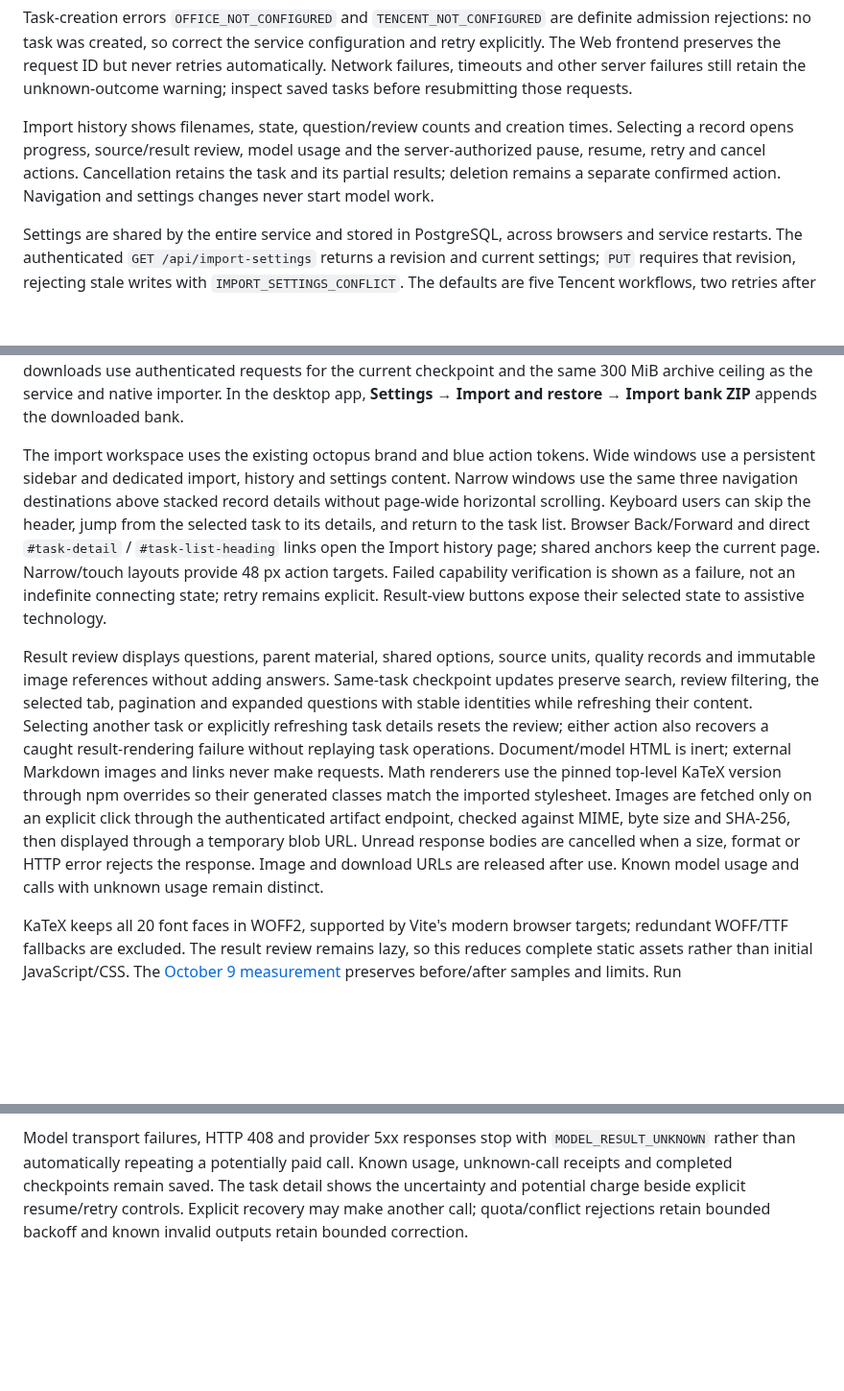
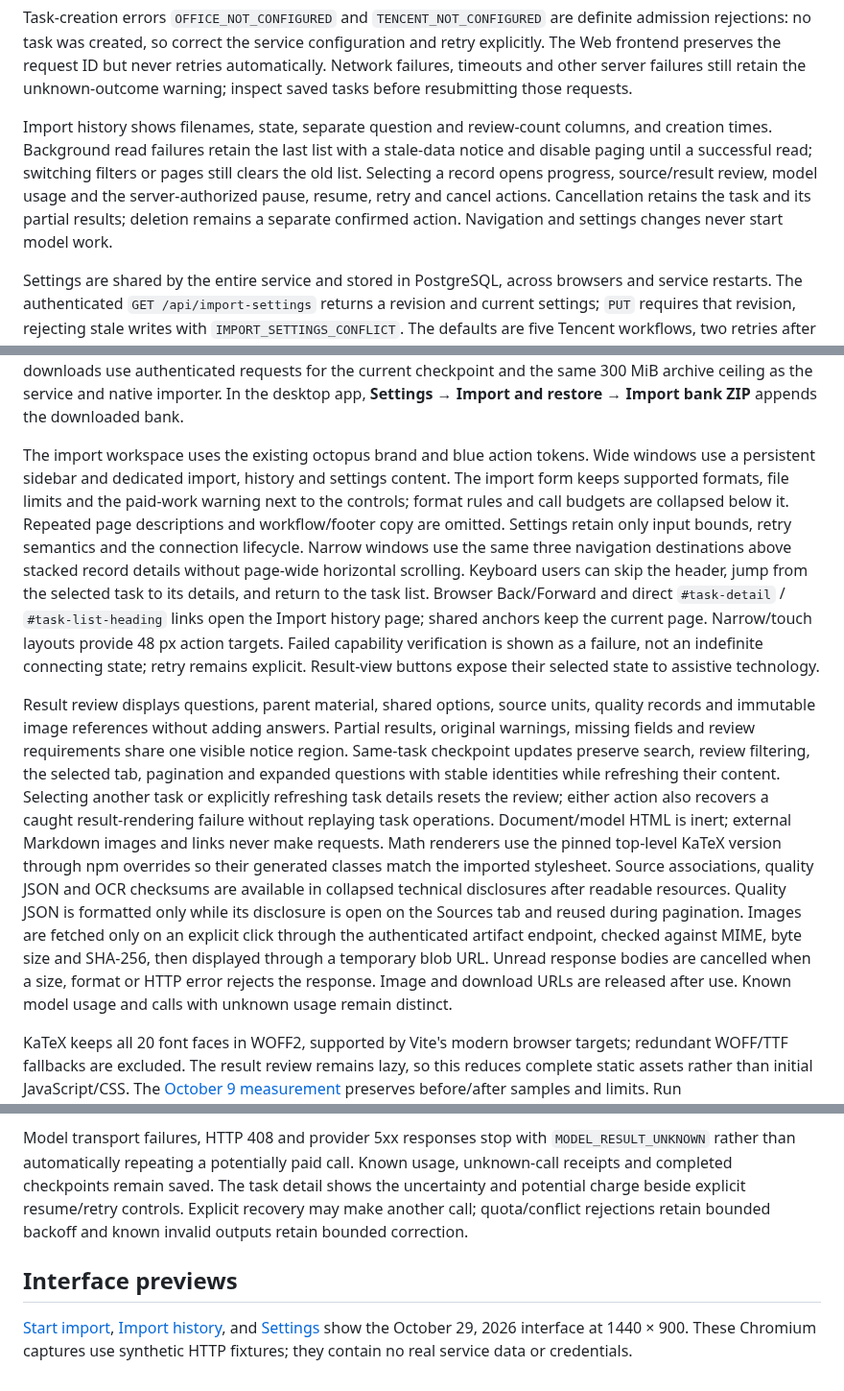
Before and after one commit to shenyankm/PractiQ, a Markdown page: web/README.md, 3 parts joined by grey strips. Shown at 96% size. Rendered like a GitHub page; blank space fills up the shorter version.

```diff
--- a/web/README.md
+++ b/web/README.md
@@ -16,15 +16,15 @@ The sidebar separates **Start import**, **Import history** and **Settings**. Sta
 
 Task-creation errors `OFFICE_NOT_CONFIGURED` and `TENCENT_NOT_CONFIGURED` are definite admission rejections: no task was created, so correct the service configuration and retry explicitly. The Web frontend preserves the request ID but never retries automatically. Network failures, timeouts and other server failures still retain the unknown-outcome warning; inspect saved tasks before resubmitting those requests.
 
-Import history shows filenames, state, question/review counts and creation times. Selecting a record opens progress, source/result review, model usage and the server-authorized pause, resume, retry and cancel actions. Cancellation retains the task and its partial results; deletion remains a separate confirmed action. Navigation and settings changes never start model work.
+Import history shows filenames, state, separate question and review-count columns, and creation times. Background read failures retain the last list with a stale-data notice and disable paging until a successful read; switching filters or pages still clears the old list. Selecting a record opens progress, source/result review, model usage and the server-authorized pause, resume, retry and cancel actions. Cancellation retains the task and its partial results; deletion remains a separate confirmed action. Navigation and settings changes never start model work.
 
 Settings are shared by the entire service and stored in PostgreSQL, across browsers and service restarts. The authenticated `GET /api/import-settings` returns a revision and current settings; `PUT` requires that revision, rejecting stale writes with `IMPORT_SETTINGS_CONFLICT`. The defaults are five Tencent workflows, two retries after a failed known-job read, and a one-second base backoff. Concurrency is restricted to 1–5, retries to 0–5, and base delay to 0.5–10 seconds. Lowering concurrency drains existing workflows before admitting more; in-flight requests are not interrupted. Each read captures its retry policy when it begins, doubles the delay with jitter and obeys the saved run deadline. Paid submission, authentication/permanent errors and unknown outcomes never gain automatic retries. Saving settings does not change model/provider credentials, document-worker/LLM allocation or existing conservative call reservations. Failed or uncertain saves retain the draft; explicitly reload to reconcile. Read-only service mode permits reading settings and rejects writes.
 
 Polling only reads task lists, heads, details and previews. Processing tasks refresh every 3 seconds; quiescent tasks refresh every 30 seconds. Hidden pages pause polling and focus/visibility restores a fresh read. After the initial detail and preview, unchanged completed tasks use the authenticated `/api/document-tasks/{threadId}/head` response. Lists use `nextCursor` for subsequent pages, bound to the same filter; the service retains offset compatibility. Resume, retry failed units, accept partial results, pause, interrupt, reparse and delete require their corresponding actions. Checkpoint actions and export stay disabled when the latest detail and preview disagree or cannot be read. Task deletion requires confirmation, including expired tasks whose detail and preview are unavailable. An expired row can be deleted directly from the list; a pending or failed deletion retains its confirmation, and failures require an explicit retry. Completed partial results can be exported without changing their status, warnings, review flags, missing values or source associations. ZIP downloads use authenticated requests for the current checkpoint and the same 300 MiB archive ceiling as the service and native importer. In the desktop app, **Settings → Import and restore → Import bank ZIP** appends the downloaded bank.
 
-The import workspace uses the existing octopus brand and blue action tokens. Wide windows use a persistent sidebar and dedicated import, history and settings content. Narrow windows use the same three navigation destinations above stacked record details without page-wide horizontal scrolling. Keyboard users can skip the header, jump from the selected task to its details, and return to the task list. Browser Back/Forward and direct `#task-detail` / `#task-list-heading` links open the Import history page; shared anchors keep the current page. Narrow/touch layouts provide 48 px action targets. Failed capability verification is shown as a failure, not an indefinite connecting state; retry remains explicit. Result-view buttons expose their selected state to assistive technology.
+The import workspace uses the existing octopus brand and blue action tokens. Wide windows use a persistent sidebar and dedicated import, history and settings content. The import form keeps supported formats, file limits and the paid-work warning next to the controls; format rules and call budgets are collapsed below it. Repeated page descriptions and workflow/footer copy are omitted. Settings retain only input bounds, retry semantics and the connection lifecycle. Narrow windows use the same three navigation destinations above stacked record details without page-wide horizontal scrolling. Keyboard users can skip the header, jump from the selected task to its details, and return to the task list. Browser Back/Forward and direct `#task-detail` / `#task-list-heading` links open the Import history page; shared anchors keep the current page. Narrow/touch layouts provide 48 px action targets. Failed capability verification is shown as a failure, not an indefinite connecting state; retry remains explicit. Result-view buttons expose their selected state to assistive technology.
 
-Result review displays questions, parent material, shared options, source units, quality records and immutable image references without adding answers. Same-task checkpoint updates preserve search, review filtering, the selected tab, pagination and expanded questions with stable identities while refreshing their content. Selecting another task or explicitly refreshing task details resets the review; either action also recovers a caught result-rendering failure without replaying task operations. Document/model HTML is inert; external Markdown images and links never make requests. Math renderers use the pinned top-level KaTeX version through npm overrides so their generated classes match the imported stylesheet. Images are fetched only on an explicit click through the authenticated artifact endpoint, checked against MIME, byte size and SHA-256, then displayed through a temporary blob URL. Unread response bodies are cancelled when a size, format or HTTP error rejects the response. Image and download URLs are released after use. Known model usage and calls with unknown usage remain distinct.
+Result review displays questions, parent material, shared options, source units, quality records and immutable image references without adding answers. Partial results, original warnings, missing fields and review requirements share one visible notice region. Same-task checkpoint updates preserve search, review filtering, the selected tab, pagination and expanded questions with stable identities while refreshing their content. Selecting another task or explicitly refreshing task details resets the review; either action also recovers a caught result-rendering failure without replaying task operations. Document/model HTML is inert; external Markdown images and links never make requests. Math renderers use the pinned top-level KaTeX version through npm overrides so their generated classes match the imported stylesheet. Source associations, quality JSON and OCR checksums are available in collapsed technical disclosures after readable resources. Quality JSON is formatted only while its disclosure is open on the Sources tab and reused during pagination. Images are fetched only on an explicit click through the authenticated artifact endpoint, checked against MIME, byte size and SHA-256, then displayed through a temporary blob URL. Unread response bodies are cancelled when a size, format or HTTP error rejects the response. Image and download URLs are released after use. Known model usage and calls with unknown usage remain distinct.
 
 KaTeX keeps all 20 font faces in WOFF2, supported by Vite's modern browser targets; redundant WOFF/TTF fallbacks are excluded. The result review remains lazy, so this reduces complete static assets rather than initial JavaScript/CSS. The [October 9 measurement](../docs/history/performance/performance-web-fonts-20261009.md) preserves before/after samples and limits. Run `PRACTIQ_WEB_BUILT=1 npm --prefix web run test:browser -- --grep 'all KaTeX font faces'` from the repository root after building to verify every font face against production assets with synthetic HTTP responses.
 
@@ -39,3 +39,7 @@ Task state, checkpoints, call receipts and results belong to the service. Closin
 Before task creation, the Web client saves the original request ID, verified document reference and import options in origin-scoped `practiq-import-intents-v1` browser storage. It saves no token or file contents. After reload, the recovery panel offers an explicit retry with the exact original payload: an accepted request returns its original receipt; an unaccepted request may start parsing and incur charges. Reselecting that source reuses the pending request and its original options. Storage errors prevent a new task submission; malformed records are retained for investigation. At most 50 unresolved submissions are retained. Clear a recovery entry only after checking service history; clearing it does not cancel the service task and a later new submission may incur another charge. Browser storage deletion or a different origin loses these local recovery hints; service history remains authoritative.
 
 Model transport failures, HTTP 408 and provider 5xx responses stop with `MODEL_RESULT_UNKNOWN` rather than automatically repeating a potentially paid call. Known usage, unknown-call receipts and completed checkpoints remain saved. The task detail shows the uncertainty and potential charge beside explicit resume/retry controls. Explicit recovery may make another call; quota/conflict rejections retain bounded backoff and known invalid outputs retain bounded correction.
+
+## Interface previews
+
+[Start import](docs/screenshots/import-management.png), [Import history](docs/screenshots/import-records.png), and [Settings](docs/screenshots/import-settings.png) show the October 29, 2026 interface at 1440 × 900. These Chromium captures use synthetic HTTP fixtures; they contain no real service data or credentials.
```
Also changed, not shown: web/docs/performance.md (+7 -6 lines), web/docs/screenshots/import-management.png (added), web/docs/screenshots/import-records.png (added), web/docs/screenshots/import-settings.png (added), 8 other files.
